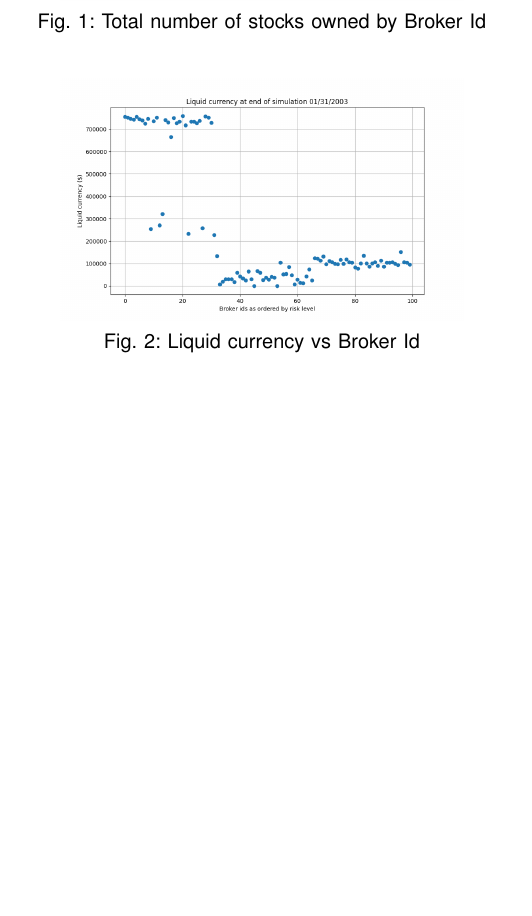
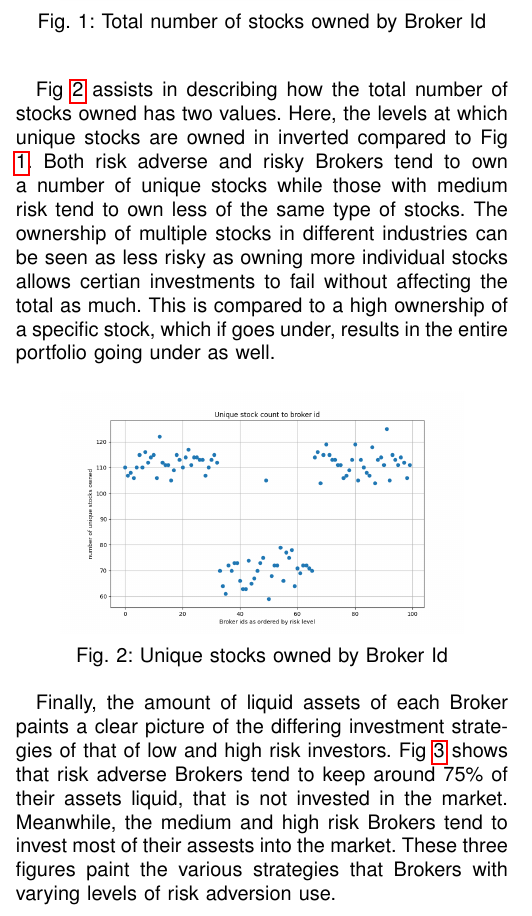
Before and after one commit to rjudy1/ComplexSystemsProject, a LaTeX paper (Project Status Report Final/finalreport.tex): part of one column of page 2 of 3, cut so that both start at the same text, the shorter picture padded with empty space. The pictures show the PDF file Project Status Report Final/finalreport.pdf that the author committed with the source.

Commit message:
I will work on it more tommorow, sorry

```diff
--- a/Project Status Report Final/finalreport.tex
+++ b/Project Status Report Final/finalreport.tex
@@ -106,6 +106,18 @@
 	\end{figure}
 	\FloatBarrier
 
+	Fig \ref{uniquevID} assists in describing how the total number of stocks owned has two values. Here, the levels at which unique stocks are owned in inverted compared to Fig \ref{totalvID}. Both risk adverse and risky Brokers tend to own a number of unique stocks while those with medium risk tend to own less of the same type of stocks. The ownership of multiple stocks in different industries can be seen as less risky as owning more individual stocks allows certian investments to fail without affecting the total as much. This is compared to a high ownership of a specific stock, which if goes under, results in the entire portfolio going under as well.
+
+	\begin{figure}[h]
+		\centering
+		\includegraphics[width=0.4\textwidth]{uniqueStockCountToBrokerIds.png}
+		\caption{Unique stocks owned by Broker Id}
+		\label{uniquevID}
+	\end{figure}
+	\FloatBarrier
+
+	Finally, the amount of liquid assets of each Broker paints a clear picture of the differing investment strategies of that of low and high risk investors. Fig \ref{liquidvID} shows that risk adverse Brokers tend to keep around 75\% of their assets liquid, that is not invested in the market. Meanwhile, the medium and high risk Brokers tend to invest most of their assests into the market. These three figures paint the various strategies that Brokers with varying levels of risk adversion use.
+
 	\begin{figure}[h]
 		\centering
 		\includegraphics[width=0.4\textwidth]{liquidCurrency.png}
```
Also changed, not shown: Project Status Report Final/finalreport.pdf, Project Status Report Final/finalreport.tex (12 more changed lines).
